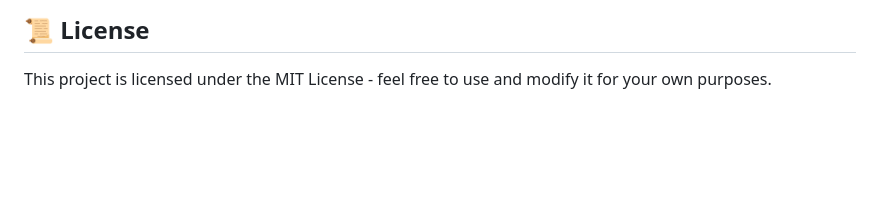
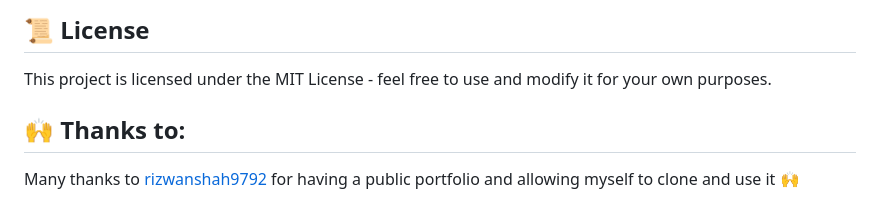
Before and after one commit to leonormcjoaquim/UC00617_Projeto1, a Markdown page: README.md, the part around the change. Drawn GitHub-style; blank space fills up the shorter version.

Commit message:
docs(readme): added -thanks to- part to give credits to original owner

```diff
--- a/README.md
+++ b/README.md
@@ -107,3 +107,7 @@ Certifications and Achievements
 ## 📜 License
 
 This project is licensed under the MIT License - feel free to use and modify it for your own purposes.
+
+## 🙌 Thanks to:
+
+Many thanks to [rizwanshah9792](https://github.com/rizwanshah9792) for having a public portfolio and allowing myself to clone and use it 🙌
```
